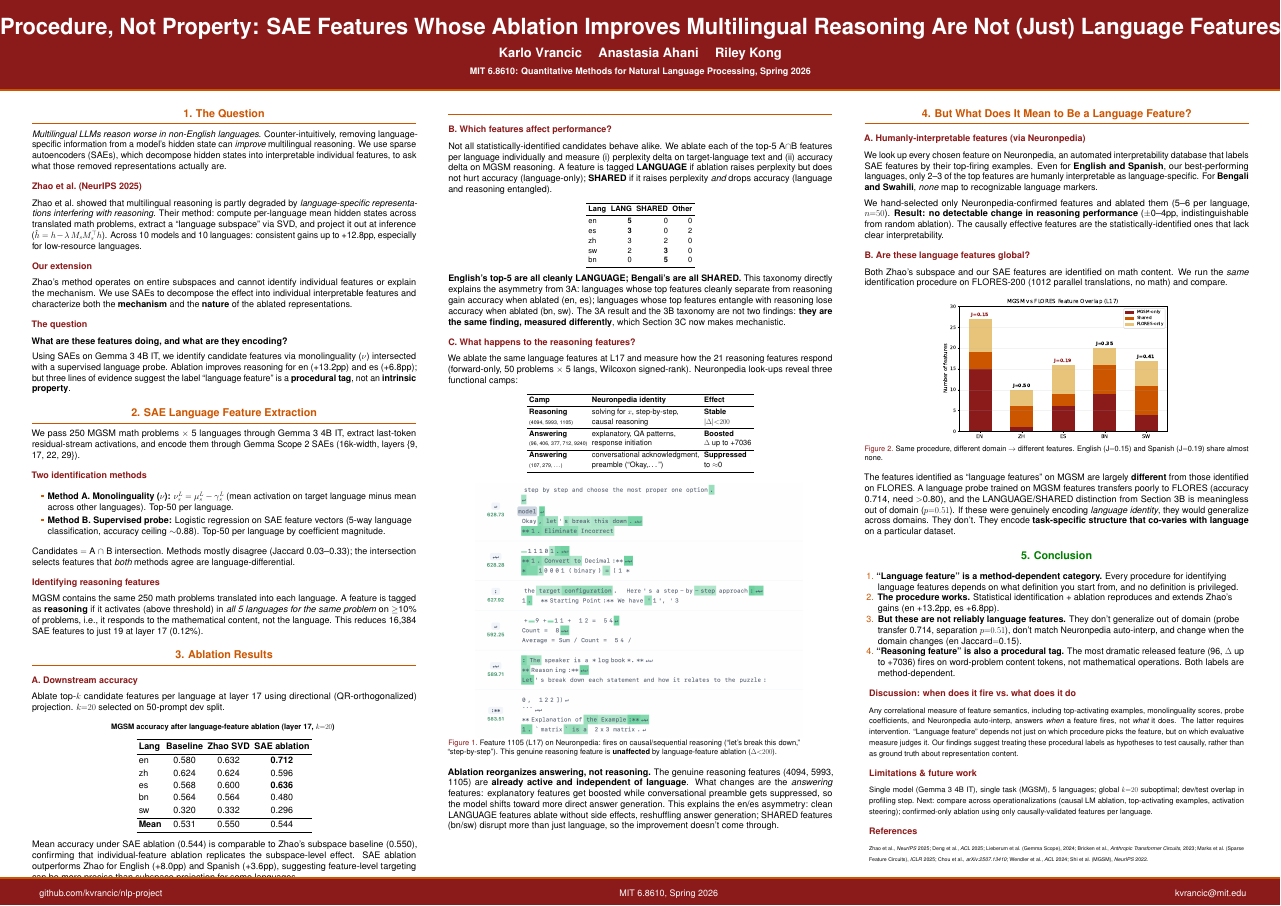
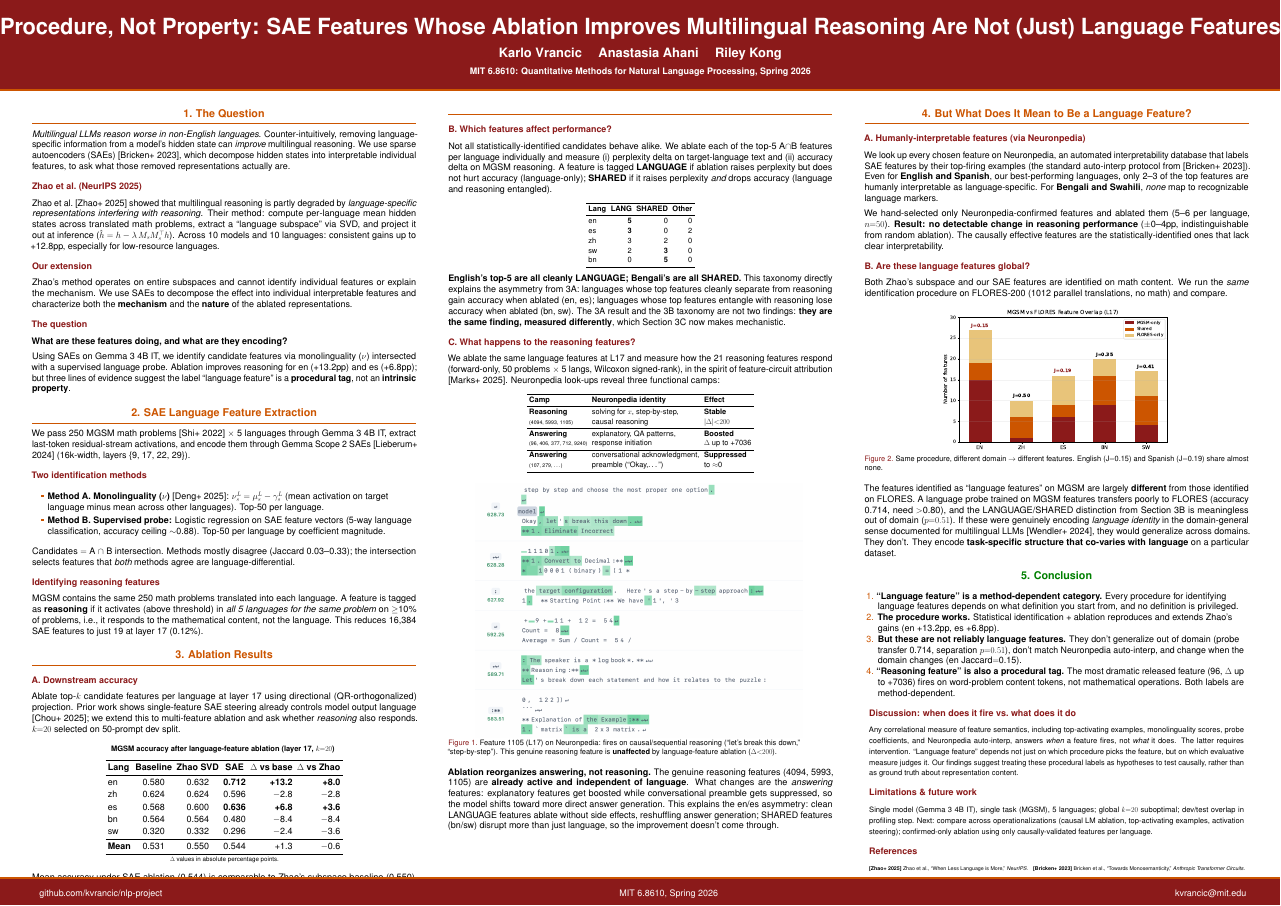
Before and after one commit to kvrancic/nlp-project, a LaTeX poster (docs/poster.tex): the whole page. Compiled offline with pdfLaTeX.

Commit message:
poster: add Δ columns to 3A table; tag inline citations to references
- 3A accuracy table: added two right-aligned columns showing Δ vs
  baseline and Δ vs Zhao (in absolute pp). The asymmetry now reads
  visually: en +13.2/+8.0, es +6.8/+3.6 in bold; bn -8.4/-8.4, sw
  -2.4/-3.6, zh -2.8/-2.8 with proper minus signs.
- Inline reference tags throughout the body in [Author+ Year] form,
  matching every entry in the references list one-to-one:
    Section 1: [Bricken+ 2023] for SAE definition; [Zhao+ 2025] for
      the motivating result.
    Section 2: [Shi+ 2022] for MGSM; [Lieberum+ 2024] for Gemma Scope;
      [Deng+ 2025] for the monolinguality metric.
    Section 3A: [Chou+ 2025] for prior single-feature language steering
      that motivates our k-feature ablation.
    Section 3C: [Marks+ 2025] for feature-circuit attribution framing.
    Section 4A: [Bricken+ 2023] for the auto-interp protocol.
    Section 4B: [Wendler+ 2024] for the multilingual representation
      domain-generality literature.
- References list re-styled to bold tag prefixes [Author+ Year] so
  the cross-link is unambiguous, and reordered by appearance order.

```diff
--- a/docs/poster.tex
+++ b/docs/poster.tex
@@ -82,3 +82,4 @@
+    reasoning}.
     Their method: compute per-language mean hidden states across translated
     math problems, extract a ``language subspace'' via SVD, and project it
     out at inference ($\hat{h} = h - \lambda\, M_s M_s^\top h$).
@@ -111,7 +113,7 @@
 
     \heading{Two identification methods}
     \begin{itemize}
-      \item \textbf{Method A. Monolinguality ($\nu$):}
+      \item \textbf{Method A. Monolinguality ($\nu$)} [Deng+ 2025]:
             $\nu_s^L = \mu_s^L - \gamma_s^L$ (mean activation on target language
             minus mean across other languages). Top-50 per language.
       \item \textbf{Method B. Supervised probe:}
@@ -137,27 +139,33 @@
 
     \heading{A. Downstream accuracy}
     Ablate top-$k$ candidate features per language at layer 17 using
-    directional (QR-orthogonalized) projection.
-    $k{=}20$ selected on 50-prompt dev split.
+    directional (QR-orthogonalized) projection. Prior work shows
+    single-feature SAE steering already controls model output language
+    [Chou+ 2025]; we extend this to multi-feature ablation and ask whether
+    \emph{reasoning} also responds. $k{=}20$ selected on 50-prompt dev
+    split.
 
     \begin{center}
     {\small\textbf{MGSM accuracy after language-feature ablation (layer 17, $k{=}20$)}}
     \vspace{0.3em}
 
     \renewcommand{\arraystretch}{1.15}
-    \begin{tabular}{l c c c}
+    \begin{tabular}{l c c c r r}
     \toprule
-    \textbf{Lang} & \textbf{Baseline} & \textbf{Zhao SVD} & \textbf{SAE ablation} \\
+    \textbf{Lang} & \textbf{Baseline} & \textbf{Zhao SVD}
+      & \textbf{SAE} & \textbf{$\Delta$ vs base} & \textbf{$\Delta$ vs Zhao} \\
     \midrule
-    en & 0.580 & 0.632 & \textbf{0.712} \\
-    zh & 0.624 & 0.624 & 0.596 \\
-    es & 0.568 & 0.600 & \textbf{0.636} \\
-    bn & 0.564 & 0.564 & 0.480 \\
-    sw & 0.320 & 0.332 & 0.296 \\
+    en   & 0.580 & 0.632 & \textbf{0.712} & \textbf{+13.2} & \textbf{+8.0} \\
+    zh   & 0.624 & 0.624 & 0.596          & $-$2.8         & $-$2.8 \\
+    es   & 0.568 & 0.600 & \textbf{0.636} & \textbf{+6.8}  & \textbf{+3.6} \\
+    bn   & 0.564 & 0.564 & 0.480          & $-$8.4         & $-$8.4 \\
+    sw   & 0.320 & 0.332 & 0.296          & $-$2.4         & $-$3.6 \\
     \midrule
-    \textbf{Mean} & 0.531 & 0.550 & 0.544 \\
+    \textbf{Mean} & 0.531 & 0.550 & 0.544 & +1.3 & $-$0.6 \\
     \bottomrule
     \end{tabular}
+    \\[0.3em]
+    {\footnotesize $\Delta$ values in absolute percentage points.}
     \end{center}
 
     Mean accuracy under SAE ablation (0.544) is comparable to Zhao's
@@ -288,3 +296,4 @@
+    language markers.
 
     % TODO: replace with actual Neuronpedia screenshots
     %   - en f166 (LANGUAGE, +0.200 acc) — likely interpretable as "English"
@@ -323,9 +332,11 @@
     A language probe trained on MGSM features transfers poorly to FLORES
     (accuracy 0.714, need ${>}$0.80), and the LANGUAGE/SHARED distinction
     from Section~3B is meaningless out of domain ($p{=}0.51$).
-    If these were genuinely encoding \emph{language identity}, they would
-    generalize across domains. They don't. They encode \textbf{task-specific
-    structure that co-varies with language} on a particular dataset.
+    If these were genuinely encoding \emph{language identity} in the
+    domain-general sense documented for multilingual LLMs [Wendler+ 2024],
+    they would generalize across domains. They don't. They encode
+    \textbf{task-specific structure that co-varies with language} on a
+    particular dataset.
 
   \end{block}
 
@@ -370,14 +381,21 @@
 
     \heading{References}
     {\scriptsize
-    Zhao et al., \textit{NeurIPS} 2025;
-    Deng et al., \textit{ACL} 2025;
-    Lieberum et al.\ (Gemma Scope), 2024;
-    Bricken et al., \textit{Anthropic Transformer Circuits}, 2023;
-    Marks et al.\ (Sparse Feature Circuits), \textit{ICLR} 2025;
-    Chou et al., \textit{arXiv:2507.13410};
-    Wendler et al., \textit{ACL} 2024;
-    Shi et al.\ (MGSM), \textit{NeurIPS} 2022.
+    \textbf{[Zhao+ 2025]} Zhao et al., ``When Less Language is More,''
+    \textit{NeurIPS}.\quad
+    \textbf{[Bricken+ 2023]} Bricken et al., ``Towards Monosemanticity,''
+    \textit{Anthropic Transformer Circuits}.\quad
+    \textbf{[Shi+ 2022]} Shi et al., ``Language Models are Multilingual
+    CoT Reasoners'' (MGSM), \textit{NeurIPS}.\quad
+    \textbf{[Lieberum+ 2024]} Lieberum et al., ``Gemma Scope,'' arXiv.\quad
+    \textbf{[Deng+ 2025]} Deng et al., ``Unveiling Language-Specific
+    Features in LLMs via SAEs,'' \textit{ACL}.\quad
+    \textbf{[Marks+ 2025]} Marks et al., ``Sparse Feature Circuits,''
+    \textit{ICLR}.\quad
+    \textbf{[Wendler+ 2024]} Wendler et al., ``Do Llamas Work in English?''
+    \textit{ACL}.\quad
+    \textbf{[Chou+ 2025]} Chou et al., ``Causal Language Control via
+    Sparse Feature Steering,'' arXiv:2507.13410.
     }
 
   \end{exampleblock}
```
Also changed, not shown: docs/poster.tex (27 more changed lines).
